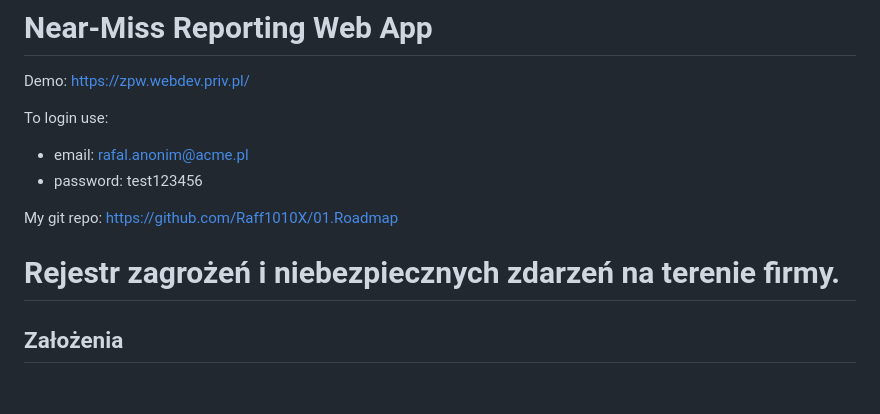
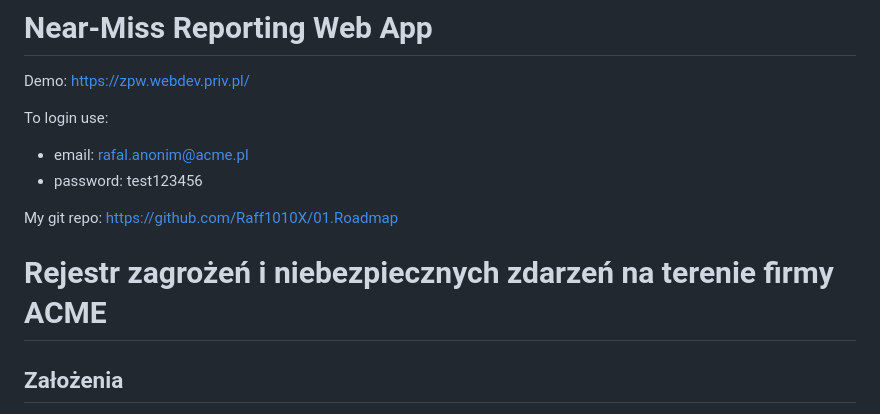
Before and after one commit to Raff1010X/52.NearMiss-WEB, a Markdown page: README.md, the part around the change. Rendered like a GitHub page; blank space fills up the shorter version.

Commit message:
initial commit

```diff
--- a/README.md
+++ b/README.md
@@ -8,8 +8,7 @@ To login use:
 
 My git repo: https://github.com/Raff1010X/01.Roadmap
 
-
-# Rejestr zagrożeń i niebezpiecznych zdarzeń na terenie firmy.
+# Rejestr zagrożeń i niebezpiecznych zdarzeń na terenie firmy ACME
 ## Założenia
 A. Strona główna:
 <br>- prezentacja idei zgłaszania zagrożeń i niebezpiecznych zdarzeń.
```
